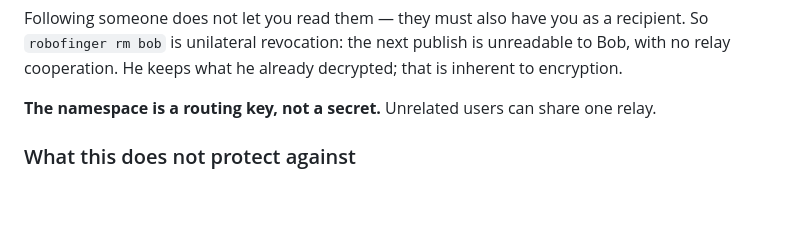
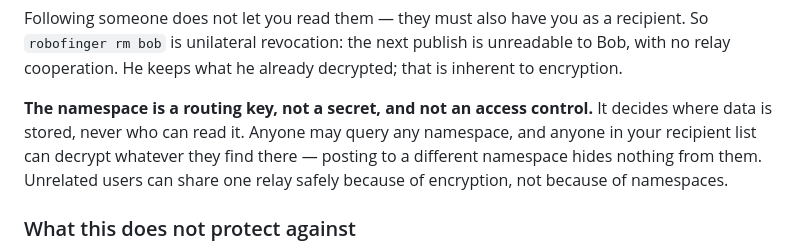
Before and after one commit to jhnhnsn/robofinger, a Markdown page: docs/REFERENCE.md, the part around the change. Rendered like a GitHub page; blank space fills up the shorter version.

```diff
--- a/docs/REFERENCE.md
+++ b/docs/REFERENCE.md
@@ -133,8 +133,12 @@ recipient. So `robofinger rm bob` is unilateral revocation: the next publish is
 unreadable to Bob, with no relay cooperation. He keeps what he already
 decrypted; that is inherent to encryption.
 
-**The namespace is a routing key, not a secret.** Unrelated users can share one
-relay.
+**The namespace is a routing key, not a secret, and not an access control.**
+It decides where data is stored, never who can read it. Anyone may query any
+namespace, and anyone in your recipient list can decrypt whatever they find
+there — posting to a different namespace hides nothing from them. Unrelated
+users can share one relay safely because of encryption, not because of
+namespaces.
 
 ### What this does not protect against
 
```
Also changed, not shown: README.md (+4 -2 lines).
